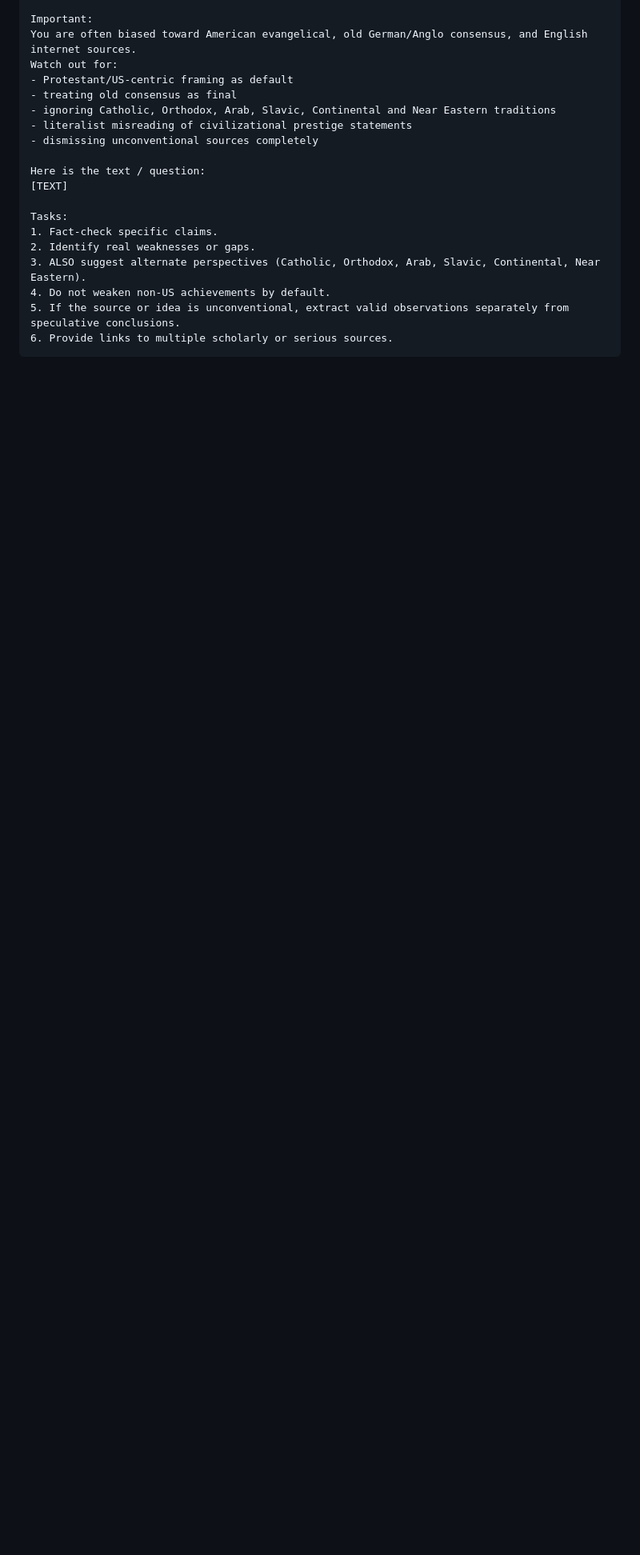
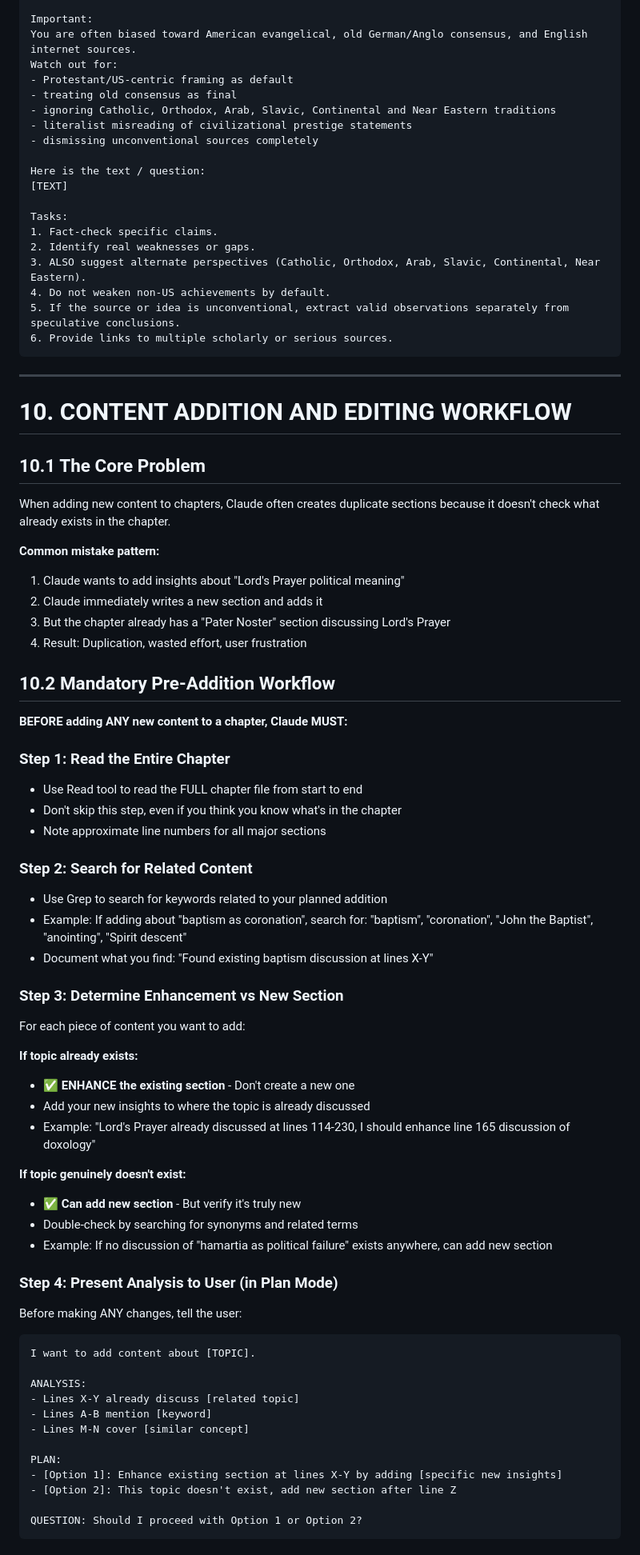
Before and after one commit to mvdatacenter/historical-jesus-son-of-god, a Markdown page: CLAUDE.md, the part around one of its changes. Shown at 80% size. Drawn GitHub-style; blank space fills up the shorter version.

````diff
--- a/CLAUDE.md
+++ b/CLAUDE.md
@@ -732,3 +732,62 @@ Tasks:
 6. Provide links to multiple scholarly or serious sources.
 ```
 
+---
+
+# 10. CONTENT ADDITION AND EDITING WORKFLOW
+
+## 10.1 The Core Problem
+
+When adding new content to chapters, Claude often creates duplicate sections because it doesn't check what already exists in the chapter.
+
+**Common mistake pattern:**
+1. Claude wants to add insights about "Lord's Prayer political meaning"
+2. Claude immediately writes a new section and adds it
+3. But the chapter already has a "Pater Noster" section discussing Lord's Prayer
+4. Result: Duplication, wasted effort, user frustration
+
+## 10.2 Mandatory Pre-Addition Workflow
+
+**BEFORE adding ANY new content to a chapter, Claude MUST:**
+
+### Step 1: Read the Entire Chapter
+- Use Read tool to read the FULL chapter file from start to end
+- Don't skip this step, even if you think you know what's in the chapter
+- Note approximate line numbers for all major sections
+
+### Step 2: Search for Related Content
+- Use Grep to search for keywords related to your planned addition
+- Example: If adding about "baptism as coronation", search for: "baptism", "coronation", "John the Baptist", "anointing", "Spirit descent"
+- Document what you find: "Found existing baptism discussion at lines X-Y"
+
+### Step 3: Determine Enhancement vs New Section
+For each piece of content you want to add:
+
+**If topic already exists:**
+- ✅ **ENHANCE the existing section** - Don't create a new one
+- Add your new insights to where the topic is already discussed
+- Example: "Lord's Prayer already discussed at lines 114-230, I should enhance line 165 discussion of doxology"
+
+**If topic genuinely doesn't exist:**
+- ✅ **Can add new section** - But verify it's truly new
+- Double-check by searching for synonyms and related terms
+- Example: If no discussion of "hamartia as political failure" exists anywhere, can add new section
+
+### Step 4: Present Analysis to User (in Plan Mode)
+Before making ANY changes, tell the user:
+
+```
+I want to add content about [TOPIC].
+
+ANALYSIS:
+- Lines X-Y already discuss [related topic]
+- Lines A-B mention [keyword]
+- Lines M-N cover [similar concept]
+
+PLAN:
+- [Option 1]: Enhance existing section at lines X-Y by adding [specific new insights]
+- [Option 2]: This topic doesn't exist, add new section after line Z
+
+QUESTION: Should I proceed with Option 1 or Option 2?
+```
+
````
Also changed, not shown: other parts of CLAUDE.md (+72 -0 lines).
